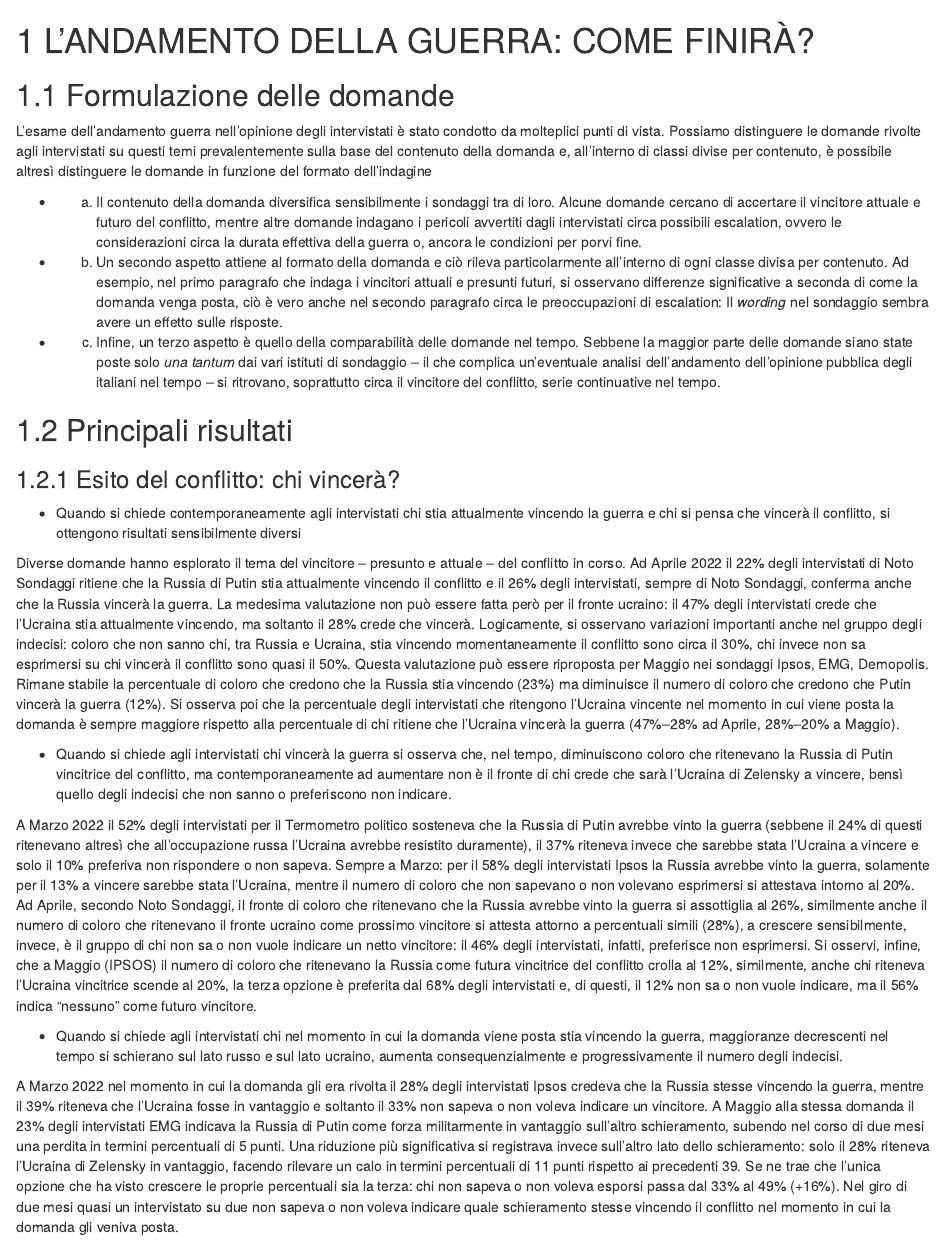
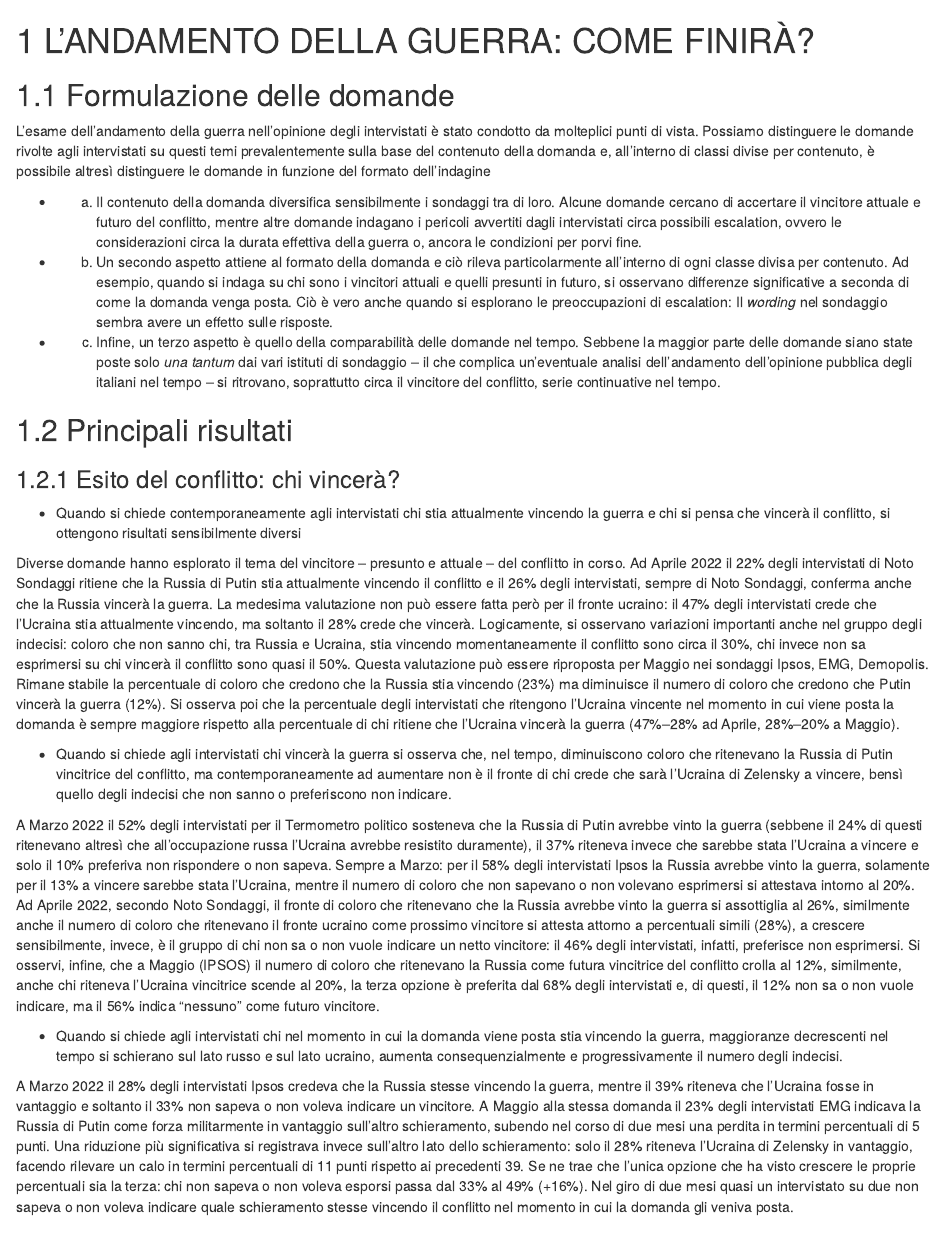
Before and after one commit to IserniaP/Ukraine-War, an R Markdown document (04-Andamento.Rmd): the page in a window 1100 px wide, from its top. Rendered offline with R 4.5, knitr and Pandoc, with nearby package versions; drawn as R Markdown's standard HTML page in place of the format the file asks for.

Commit message:
Update 04-Andamento.Rmd

```diff
--- a/04-Andamento.Rmd
+++ b/04-Andamento.Rmd
@@ -2,11 +2,11 @@
 
 ## Formulazione delle domande
 
-L’esame dell’andamento guerra nell’opinione degli intervistati è stato condotto da molteplici punti di vista. Possiamo distinguere le domande rivolte agli intervistati su questi temi prevalentemente sulla base del contenuto della domanda e, all’interno di classi divise per contenuto, è possibile altresì distinguere le domande in funzione del formato dell’indagine
+L’esame dell’andamento della guerra nell’opinione degli intervistati è stato condotto da molteplici punti di vista. Possiamo distinguere le domande rivolte agli intervistati su questi temi prevalentemente sulla base del contenuto della domanda e, all’interno di classi divise per contenuto, è possibile altresì distinguere le domande in funzione del formato dell’indagine
 
 * a) Il contenuto della domanda diversifica sensibilmente i sondaggi tra di loro. Alcune domande cercano di accertare il vincitore attuale e futuro del conflitto, mentre altre domande indagano i pericoli avvertiti dagli intervistati circa possibili escalation, ovvero le considerazioni circa la durata effettiva della guerra o, ancora le condizioni per porvi fine.
 
-* b) Un secondo aspetto attiene al formato della domanda e ciò rileva particolarmente all’interno di ogni classe divisa per contenuto. Ad esempio, nel primo paragrafo che indaga i vincitori attuali e presunti futuri, si osservano differenze significative a seconda di come la domanda venga posta, ciò è vero anche nel secondo paragrafo circa le preoccupazioni di escalation: Il *wording* nel sondaggio sembra avere un effetto sulle risposte.
+* b) Un secondo aspetto attiene al formato della domanda e ciò rileva particolarmente all’interno di ogni classe divisa per contenuto. Ad esempio, quando si indaga su chi sono i vincitori attuali e quelli presunti in futuro, si osservano differenze significative a seconda di come la domanda venga posta. Ciò è vero anche quando si esplorano le preoccupazioni di escalation: Il *wording* nel sondaggio sembra avere un effetto sulle risposte.
 
 * c) Infine, un terzo aspetto è quello della comparabilità delle domande nel tempo. Sebbene la maggior parte delle domande siano state poste solo *una tantum* dai vari istituti di sondaggio – il che complica un’eventuale analisi dell’andamento dell’opinione pubblica degli italiani nel tempo –  si ritrovano, soprattutto circa il vincitore del conflitto, serie continuative nel tempo.
 
@@ -22,13 +22,12 @@ Questa valutazione può essere riproposta per Maggio nei sondaggi Ipsos, EMG, De
 * Quando si chiede agli intervistati chi vincerà la guerra si osserva che, nel tempo, diminuiscono coloro che ritenevano la Russia di Putin vincitrice del conflitto, ma contemporaneamente ad aumentare non è il fronte di chi crede che sarà l’Ucraina di Zelensky a vincere, bensì quello degli indecisi che non sanno o preferiscono non indicare.
 
 A Marzo 2022 il 52% degli intervistati per il Termometro politico sosteneva che la Russia di Putin avrebbe vinto la guerra (sebbene il 24% di questi ritenevano altresì che all’occupazione russa l’Ucraina avrebbe resistito duramente), il 37% riteneva invece che sarebbe stata l’Ucraina a vincere e solo il 10% preferiva non rispondere o non sapeva. Sempre a Marzo: per il 58% degli intervistati Ipsos la Russia avrebbe vinto la guerra, solamente per il 13% a vincere sarebbe stata l’Ucraina, mentre il numero di coloro che non sapevano o non volevano esprimersi si attestava intorno al 20%.
-Ad Aprile, secondo Noto Sondaggi, il fronte di coloro che ritenevano che la Russia avrebbe vinto la guerra si assottiglia al 26%, similmente anche il numero di coloro che ritenevano il fronte ucraino come prossimo vincitore si attesta attorno a percentuali simili (28%), a crescere sensibilmente, invece, è il gruppo di chi non sa o non vuole indicare un netto vincitore: il 46% degli intervistati, infatti, preferisce non esprimersi.
+Ad Aprile 2022, secondo Noto Sondaggi, il fronte di coloro che ritenevano che la Russia avrebbe vinto la guerra si assottiglia al 26%, similmente anche il numero di coloro che ritenevano il fronte ucraino come prossimo vincitore si attesta attorno a percentuali simili (28%), a crescere sensibilmente, invece, è il gruppo di chi non sa o non vuole indicare un netto vincitore: il 46% degli intervistati, infatti, preferisce non esprimersi.
 Si osservi, infine, che a Maggio (IPSOS) il numero di coloro che ritenevano la Russia come futura vincitrice del conflitto crolla al 12%, similmente, anche chi riteneva l’Ucraina vincitrice scende al 20%, la terza opzione è preferita dal 68% degli intervistati e, di questi, il 12% non sa o non vuole indicare, ma il 56% indica “nessuno” come futuro vincitore.
 
 *	Quando si chiede agli intervistati chi nel momento in cui la domanda viene posta stia vincendo la guerra, maggioranze decrescenti nel tempo si schierano sul lato russo e sul lato ucraino, aumenta consequenzialmente e progressivamente il numero degli indecisi.
 
-A Marzo 2022 nel momento in cui la domanda gli era rivolta il 28% degli intervistati Ipsos credeva che la Russia stesse vincendo la guerra, mentre il 39% riteneva che l’Ucraina fosse in vantaggio e soltanto il 33% non sapeva o non voleva indicare un vincitore.
-A Maggio alla stessa domanda il 23% degli intervistati EMG indicava la Russia di Putin come forza militarmente in vantaggio sull’altro schieramento, subendo nel corso di due mesi una perdita in termini percentuali di 5 punti. Una riduzione più significativa si registrava invece sull’altro lato dello schieramento: solo il 28% riteneva l’Ucraina di Zelensky in vantaggio, facendo rilevare un calo in termini percentuali di 11 punti rispetto ai precedenti 39. Se ne trae che l’unica opzione che ha visto crescere le proprie percentuali sia la terza: chi non sapeva o non voleva esporsi passa dal 33% al 49% (+16%). Nel giro di due mesi quasi un intervistato su due non sapeva o non voleva indicare quale schieramento stesse vincendo il conflitto nel momento in cui la domanda gli veniva posta.
+A Marzo 2022 il 28% degli intervistati Ipsos credeva che la Russia stesse vincendo la guerra, mentre il 39% riteneva che l’Ucraina fosse in vantaggio e soltanto il 33% non sapeva o non voleva indicare un vincitore. A Maggio alla stessa domanda il 23% degli intervistati EMG indicava la Russia di Putin come forza militarmente in vantaggio sull’altro schieramento, subendo nel corso di due mesi una perdita in termini percentuali di 5 punti. Una riduzione più significativa si registrava invece sull’altro lato dello schieramento: solo il 28% riteneva l’Ucraina di Zelensky in vantaggio, facendo rilevare un calo in termini percentuali di 11 punti rispetto ai precedenti 39. Se ne trae che l’unica opzione che ha visto crescere le proprie percentuali sia la terza: chi non sapeva o non voleva esporsi passa dal 33% al 49% (+16%). Nel giro di due mesi quasi un intervistato su due non sapeva o non voleva indicare quale schieramento stesse vincendo il conflitto nel momento in cui la domanda gli veniva posta.
 
 *	Quando si chiede agli intervistati come terminerà la guerra, maggioranze progressivamente crescenti nel tempo prevedono la conclusione del conflitto mediante il ricorso a una soluzione diplomatica o comunque con un compromesso tra le parti.
 
```
